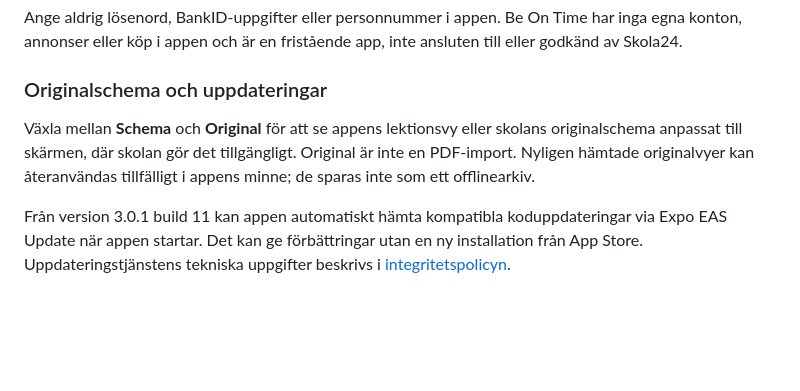
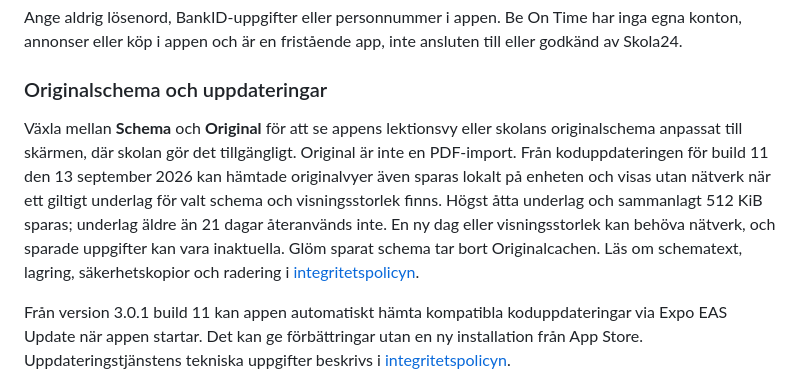
Before and after one commit to sleipner42/sleipner42.github.io, a Markdown page: README.md, the part around the change. Rendered like a GitHub page; blank space fills up the shorter version.

Commit message:
Correct Original offline cache support description

```diff
--- a/README.md
+++ b/README.md
@@ -28,7 +28,7 @@ Ange aldrig lösenord, BankID-uppgifter eller personnummer i appen. Be On Time h
 
 ### Originalschema och uppdateringar
 
-Växla mellan **Schema** och **Original** för att se appens lektionsvy eller skolans originalschema anpassat till skärmen, där skolan gör det tillgängligt. Original är inte en PDF-import. Nyligen hämtade originalvyer kan återanvändas tillfälligt i appens minne; de sparas inte som ett offlinearkiv.
+Växla mellan **Schema** och **Original** för att se appens lektionsvy eller skolans originalschema anpassat till skärmen, där skolan gör det tillgängligt. Original är inte en PDF-import. Från koduppdateringen för build 11 den 13 september 2026 kan hämtade originalvyer även sparas lokalt på enheten och visas utan nätverk när ett giltigt underlag för valt schema och visningsstorlek finns. Högst åtta underlag och sammanlagt 512 KiB sparas; underlag äldre än 21 dagar återanvänds inte. En ny dag eller visningsstorlek kan behöva nätverk, och sparade uppgifter kan vara inaktuella. Glöm sparat schema tar bort Originalcachen. Läs om schematext, lagring, säkerhetskopior och radering i [integritetspolicyn](PRIVACY.md).
 
 Från version 3.0.1 build 11 kan appen automatiskt hämta kompatibla koduppdateringar via Expo EAS Update när appen startar. Det kan ge förbättringar utan en ny installation från App Store. Uppdateringstjänstens tekniska uppgifter beskrivs i [integritetspolicyn](PRIVACY.md).
 
```
